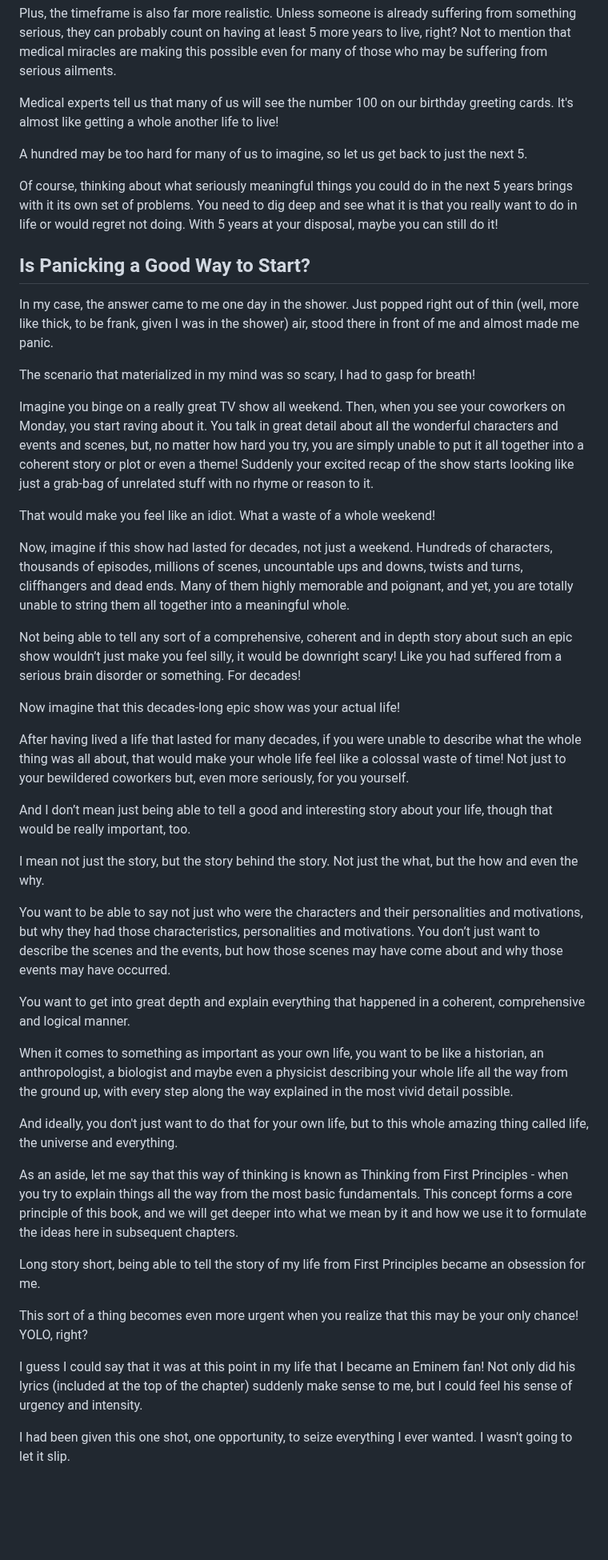
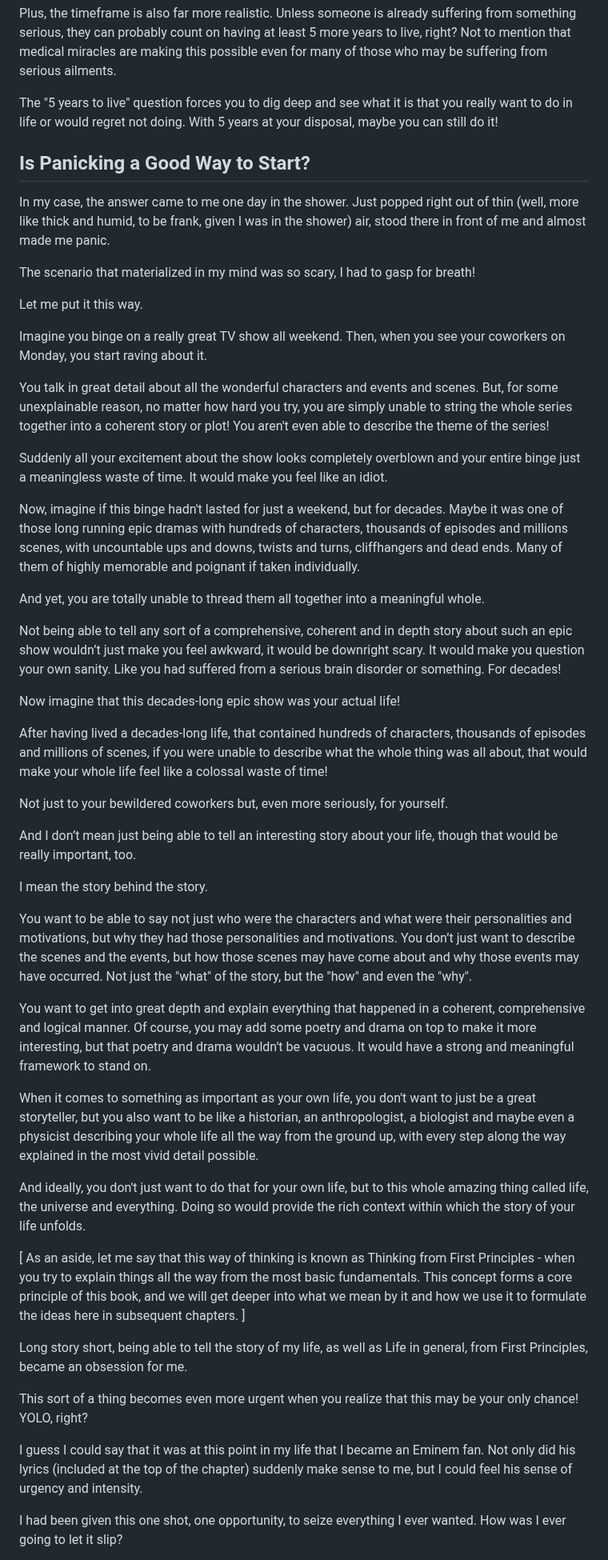
Before and after one commit to vinhub/lifevisor-book, a Markdown page: raw/01-motivation.md, the part around one of its changes. Shown at 80% size. GitHub-like rendering; blank space fills up the shorter version.

Commit message:
GITBOOK-174: No subject

```diff
--- a/raw/01-motivation.md
+++ b/raw/01-motivation.md
@@ -120,49 +120,53 @@ Extending the time frame to 5 years makes the question a lot more meaningful and
 
 Plus, the timeframe is also far more realistic. Unless someone is already suffering from something serious, they can probably count on having at least 5 more years to live, right? Not to mention that medical miracles are making this possible even for many of those who may be suffering from serious ailments.
 
-Medical experts tell us that many of us will see the number 100 on our birthday greeting cards. It's almost like getting a whole another life to live!
-
-A hundred may be too hard for many of us to imagine, so let us get back to just the next 5.
-
-Of course, thinking about what seriously meaningful things you could do in the next 5 years brings with it its own set of problems. You need to dig deep and see what it is that you really want to do in life or would regret not doing. With 5 years at your disposal, maybe you can still do it!
+The "5 years to live" question forces you to dig deep and see what it is that you really want to do in life or would regret not doing. With 5 years at your disposal, maybe you can still do it!
 
 ## Is Panicking a Good Way to Start? <a href="#moji7o31moi3" id="moji7o31moi3"></a>
 
-In my case, the answer came to me one day in the shower. Just popped right out of thin (well, more like thick, to be frank, given I was in the shower) air, stood there in front of me and almost made me panic.&#x20;
+In my case, the answer came to me one day in the shower. Just popped right out of thin (well, more like thick and humid, to be frank, given I was in the shower) air, stood there in front of me and almost made me panic.&#x20;
 
 The scenario that materialized in my mind was so scary, I had to gasp for breath!
 
-Imagine you binge on a really great TV show all weekend. Then, when you see your coworkers on Monday, you start raving about it. You talk in great detail about all the wonderful characters and events and scenes, but, no matter how hard you try, you are simply unable to put it all together into a coherent story or plot or even a theme! Suddenly your excited recap of the show starts looking like just a grab-bag of unrelated stuff with no rhyme or reason to it.
+Let me put it this way.
 
-That would make you feel like an idiot. What a waste of a whole weekend!
+Imagine you binge on a really great TV show all weekend. Then, when you see your coworkers on Monday, you start raving about it.&#x20;
 
-Now, imagine if this show had lasted for decades, not just a weekend. Hundreds of characters, thousands of episodes, millions of scenes, uncountable ups and downs, twists and turns, cliffhangers and dead ends. Many of them highly memorable and poignant, and yet, you are totally unable to string them all together into a meaningful whole.
+You talk in great detail about all the wonderful characters and events and scenes. But, for some unexplainable reason, no matter how hard you try, you are simply unable to string the whole series together into a coherent story or plot! You aren't even able to describe the theme of the series!
 
-Not being able to tell any sort of a comprehensive, coherent and in depth story about such an epic show wouldn’t just make you feel silly, it would be downright scary! Like you had suffered from a serious brain disorder or something. For decades!
+Suddenly all your excitement about the show looks completely overblown and your entire binge just a meaningless waste of time. It would make you feel like an idiot.
+
+Now, imagine if this binge hadn't lasted for just a weekend, but for decades. Maybe it was one of those long running epic dramas with hundreds of characters, thousands of episodes and millions scenes, with uncountable ups and downs, twists and turns, cliffhangers and dead ends. Many of them of highly memorable and poignant if taken individually.
+
+And yet, you are totally unable to thread them all together into a meaningful whole.
+
+Not being able to tell any sort of a comprehensive, coherent and in depth story about such an epic show wouldn’t just make you feel awkward, it would be downright scary. It would make you question your own sanity. Like you had suffered from a serious brain disorder or something. For decades!
 
 Now imagine that this decades-long epic show was your actual life!
 
-After having lived a life that lasted for many decades, if you were unable to describe what the whole thing was all about, that would make your whole life feel like a colossal waste of time! Not just to your bewildered coworkers but, even more seriously, for you yourself.
+After having lived a decades-long life, that contained hundreds of characters, thousands of episodes and millions of scenes, if you were unable to describe what the whole thing was all about, that would make your whole life feel like a colossal waste of time!
 
-And I don’t mean just being able to tell a good and interesting story about your life, though that would be really important, too.
+Not just to your bewildered coworkers but, even more seriously, for yourself.
 
-I mean not just the story, but the story behind the story. Not just the what, but the how and even the why.
+And I don’t mean just being able to tell an interesting story about your life, though that would be really important, too.
 
-You want to be able to say not just who were the characters and their personalities and motivations, but why they had those characteristics, personalities and motivations. You don’t just want to describe the scenes and the events, but how those scenes may have come about and why those events may have occurred.&#x20;
+I mean the story behind the story.
 
-You want to get into great depth and explain everything that happened in a coherent, comprehensive and logical manner.
+You want to be able to say not just who were the characters and what were their personalities and motivations, but why they had those personalities and motivations. You don’t just want to describe the scenes and the events, but how those scenes may have come about and why those events may have occurred. Not just the "what" of the story, but the "how" and even the "why".
 
-When it comes to something as important as your own life, you want to be like a historian, an anthropologist, a biologist and maybe even a physicist describing your whole life all the way from the ground up, with every step along the way explained in the most vivid detail possible.&#x20;
+You want to get into great depth and explain everything that happened in a coherent, comprehensive and logical manner. Of course, you may add some poetry and drama on top to make it more interesting, but that poetry and drama wouldn't be vacuous. It would have a strong and meaningful framework to stand on.
 
-And ideally, you don't just want to do that for your own life, but to this whole amazing thing called life, the universe and everything.
+When it comes to something as important as your own life, you don't want to just be a great storyteller, but you also want to be like a historian, an anthropologist, a biologist and maybe even a physicist describing your whole life all the way from the ground up, with every step along the way explained in the most vivid detail possible.&#x20;
 
-As an aside, let me say that this way of thinking is known as Thinking from First Principles - when you try to explain things all the way from the most basic fundamentals. This concept forms a core principle of this book, and we will get deeper into what we mean by it and how we use it to formulate the ideas here in subsequent chapters.
+And ideally, you don't just want to do that for your own life, but to this whole amazing thing called life, the universe and everything. Doing so would provide the rich context within which the story of your life unfolds.
 
-Long story short, being able to tell the story of my life from First Principles became an obsession for me.&#x20;
+\[ As an aside, let me say that this way of thinking is known as Thinking from First Principles - when you try to explain things all the way from the most basic fundamentals. This concept forms a core principle of this book, and we will get deeper into what we mean by it and how we use it to formulate the ideas here in subsequent chapters. ]
+
+Long story short, being able to tell the story of my life, as well as Life in general, from First Principles, became an obsession for me.&#x20;
 
 This sort of a thing becomes even more urgent when you realize that this may be your only chance! YOLO, right?
 
-I guess I could say that it was at this point in my life that I became an Eminem fan! Not only did his lyrics (included at the top of the chapter) suddenly make sense to me, but I could feel his sense of urgency and intensity.
+I guess I could say that it was at this point in my life that I became an Eminem fan. Not only did his lyrics (included at the top of the chapter) suddenly make sense to me, but I could feel his sense of urgency and intensity.
 
-I had been given this one shot, one opportunity, to seize everything I ever wanted. I wasn't going to let it slip.&#x20;
+I had been given this one shot, one opportunity, to seize everything I ever wanted. How was I ever going to let it slip?
 
```
Also changed, not shown: other parts of raw/01-motivation.md (+11 -7 lines).
